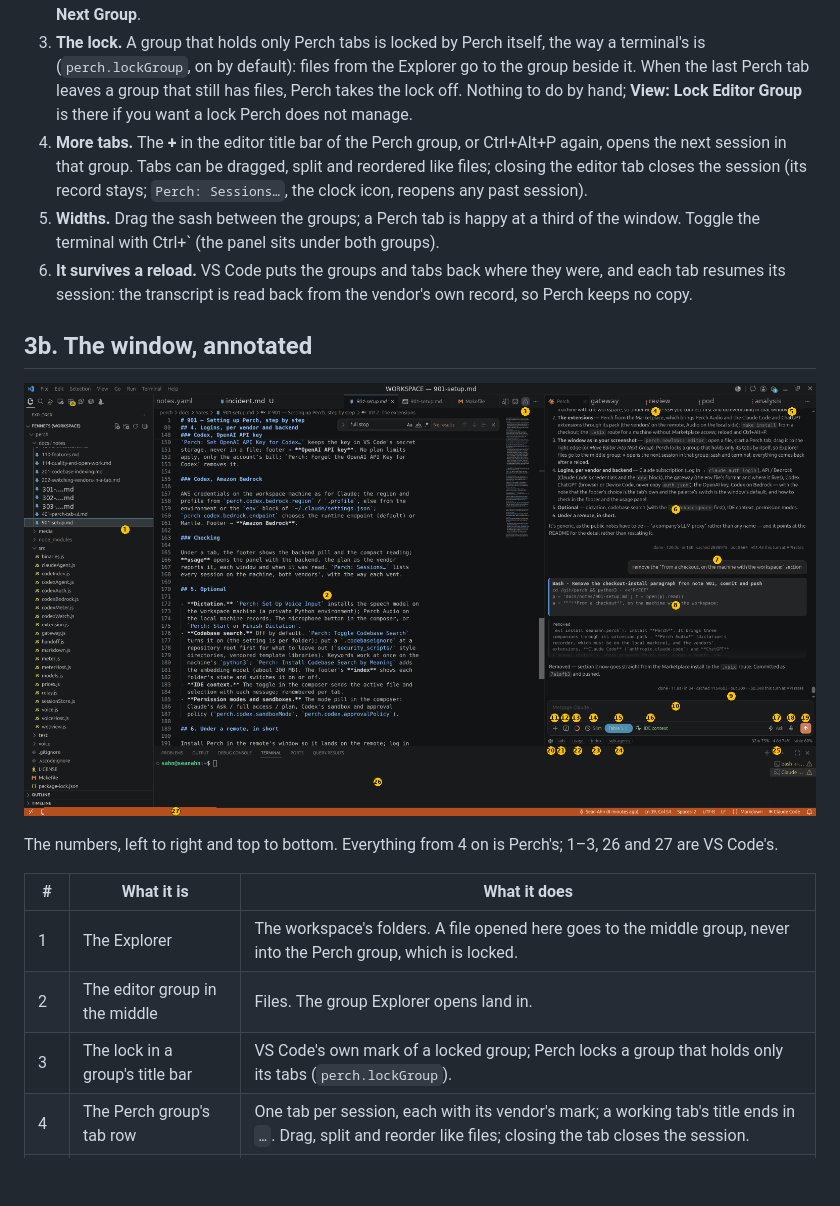
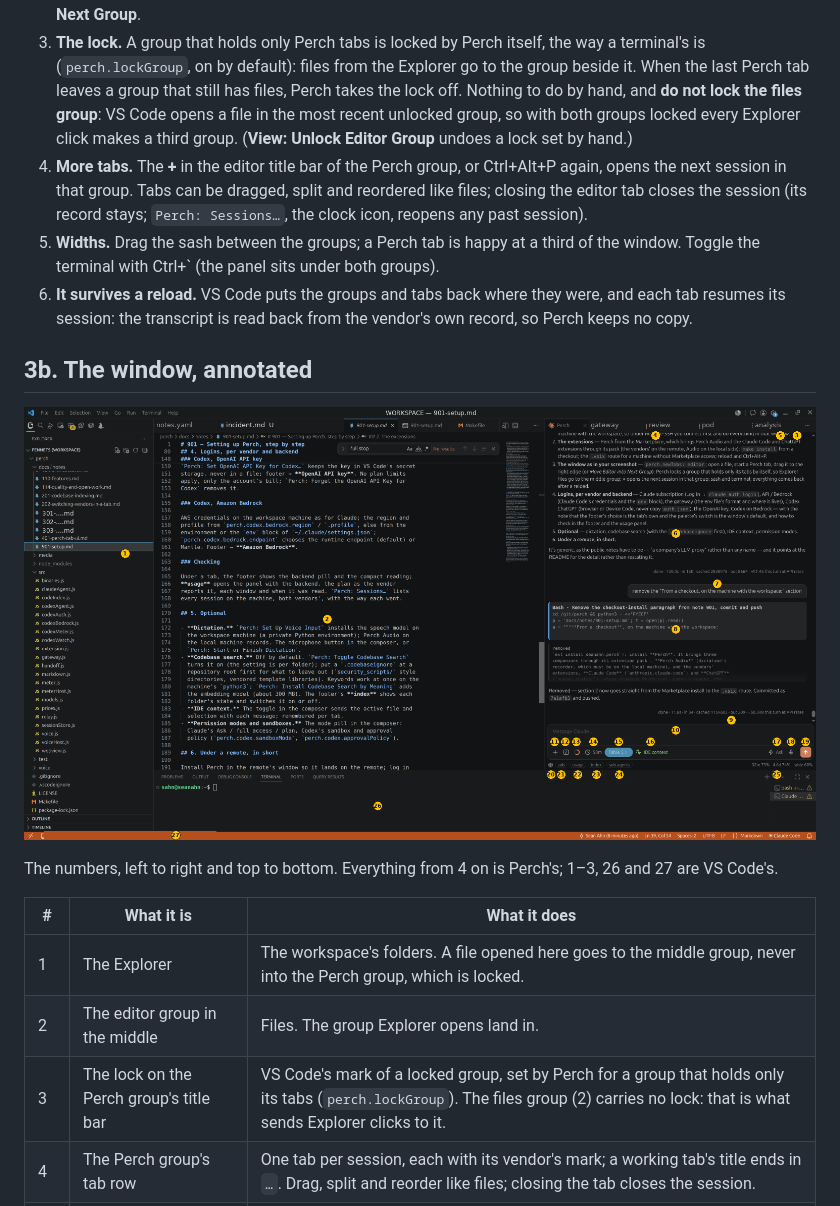
Before and after one commit to seanahn/perch, a Markdown page: docs/notes/901-setup.md, the part around the change. Rendered like a GitHub page; pictures changed too: docs/notes/901-window.png; blank space fills up the shorter version.

```diff
--- a/docs/notes/901-setup.md
+++ b/docs/notes/901-setup.md
@@ -63,8 +63,10 @@ terminal panel below.
    itself, the way a terminal's is (`perch.lockGroup`, on by default):
    files from the Explorer go to the group beside it. When the last Perch
    tab leaves a group that still has files, Perch takes the lock off.
-   Nothing to do by hand; **View: Lock Editor Group** is there if you
-   want a lock Perch does not manage.
+   Nothing to do by hand, and **do not lock the files group**: VS Code
+   opens a file in the most recent unlocked group, so with both groups
+   locked every Explorer click makes a third group. (**View: Unlock
+   Editor Group** undoes a lock set by hand.)
 4. **More tabs.** The **+** in the editor title bar of the Perch group, or
    Ctrl+Alt+P again, opens the next session in that group. Tabs can be
    dragged, split and reordered like files; closing the editor tab closes
@@ -88,7 +90,7 @@ Perch's; 1–3, 26 and 27 are VS Code's.
 | --- | --- | --- |
 | 1 | The Explorer | The workspace's folders. A file opened here goes to the middle group, never into the Perch group, which is locked. |
 | 2 | The editor group in the middle | Files. The group Explorer opens land in. |
-| 3 | The lock in a group's title bar | VS Code's own mark of a locked group; Perch locks a group that holds only its tabs (`perch.lockGroup`). |
+| 3 | The lock on the Perch group's title bar | VS Code's mark of a locked group, set by Perch for a group that holds only its tabs (`perch.lockGroup`). The files group (2) carries no lock: that is what sends Explorer clicks to it. |
 | 4 | The Perch group's tab row | One tab per session, each with its vendor's mark; a working tab's title ends in `…`. Drag, split and reorder like files; closing the tab closes the session. |
 | 5 | The Perch group's title-bar icons | **+** opens a new tab here; the clock is `Perch: Sessions…`, every past session on the machine; the `…` menu has *Continue This Tab in …* and *Hand Off Last Answer*. |
 | 6 | The transcript | The conversation, read back from the vendor's own record after a reload. Code blocks and commands have a copy button. |
```
Also changed, not shown: README.md (+3 -2 lines).
